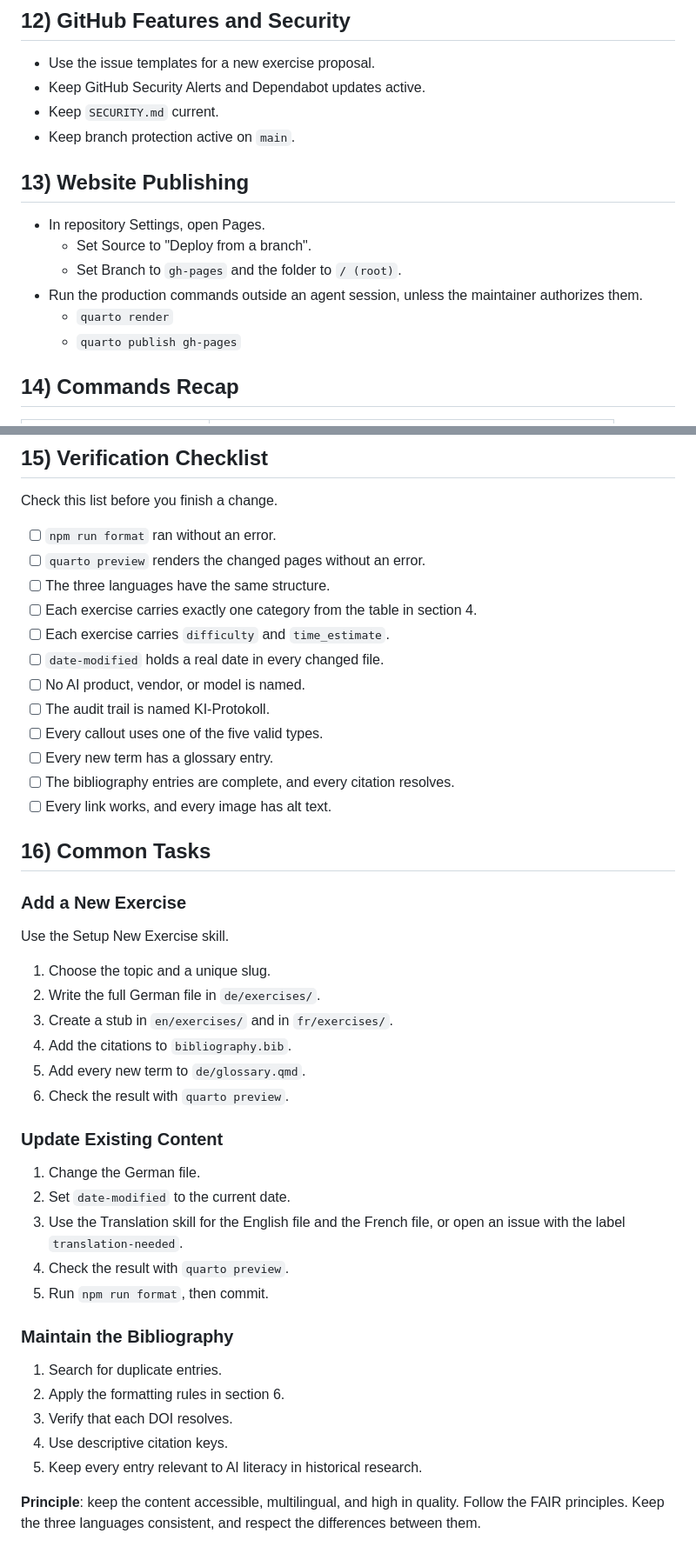
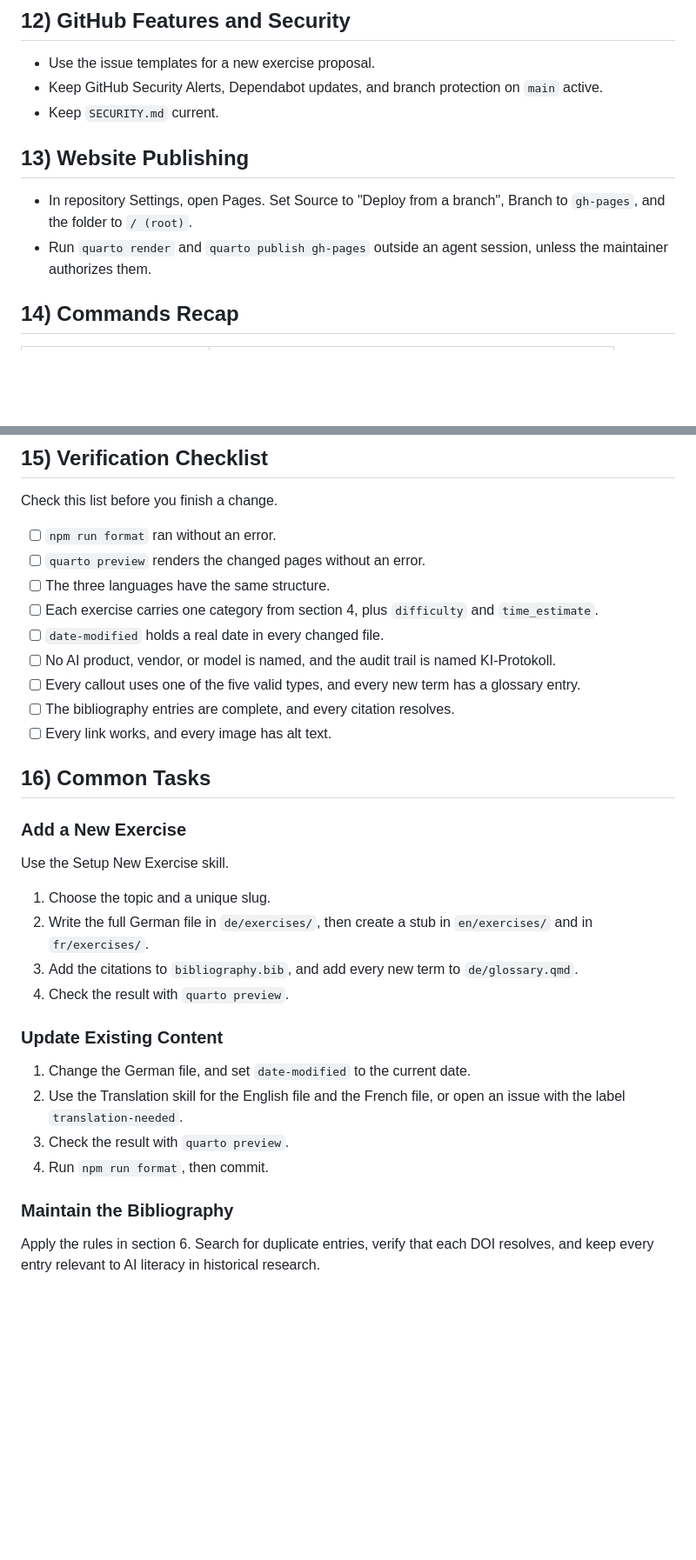
Before and after one commit to maehr/critical-ai-literacy-for-historians, a Markdown page: AGENTS.md, 2 parts joined by grey strips. Shown at 87% size. Rendered like a GitHub page; blank space fills up the shorter version.

```diff
--- a/AGENTS.md
+++ b/AGENTS.md
@@ -237,18 +186,13 @@ An exercise must promote:
 ## 12) GitHub Features and Security
 
 - Use the issue templates for a new exercise proposal.
-- Keep GitHub Security Alerts and Dependabot updates active.
+- Keep GitHub Security Alerts, Dependabot updates, and branch protection on `main` active.
 - Keep `SECURITY.md` current.
-- Keep branch protection active on `main`.
 
 ## 13) Website Publishing
 
-- In repository Settings, open Pages.
-  - Set Source to "Deploy from a branch".
-  - Set Branch to `gh-pages` and the folder to `/ (root)`.
-- Run the production commands outside an agent session, unless the maintainer authorizes them.
-  - `quarto render`
-  - `quarto publish gh-pages`
+- In repository Settings, open Pages. Set Source to "Deploy from a branch", Branch to `gh-pages`, and the folder to `/ (root)`.
+- Run `quarto render` and `quarto publish gh-pages` outside an agent session, unless the maintainer authorizes them.
 
 ## 14) Commands Recap
 
@@ -270,13 +214,10 @@ Check this list before you finish a change.
 - [ ] `npm run format` ran without an error.
 - [ ] `quarto preview` renders the changed pages without an error.
 - [ ] The three languages have the same structure.
-- [ ] Each exercise carries exactly one category from the table in section 4.
-- [ ] Each exercise carries `difficulty` and `time_estimate`.
+- [ ] Each exercise carries one category from section 4, plus `difficulty` and `time_estimate`.
 - [ ] `date-modified` holds a real date in every changed file.
-- [ ] No AI product, vendor, or model is named.
-- [ ] The audit trail is named KI-Protokoll.
-- [ ] Every callout uses one of the five valid types.
-- [ ] Every new term has a glossary entry.
+- [ ] No AI product, vendor, or model is named, and the audit trail is named KI-Protokoll.
+- [ ] Every callout uses one of the five valid types, and every new term has a glossary entry.
 - [ ] The bibliography entries are complete, and every citation resolves.
 - [ ] Every link works, and every image has alt text.
 
@@ -287,26 +228,17 @@ Check this list before you finish a change.
 Use the Setup New Exercise skill.
 
 1. Choose the topic and a unique slug.
-2. Write the full German file in `de/exercises/`.
-3. Create a stub in `en/exercises/` and in `fr/exercises/`.
-4. Add the citations to `bibliography.bib`.
-5. Add every new term to `de/glossary.qmd`.
-6. Check the result with `quarto preview`.
+2. Write the full German file in `de/exercises/`, then create a stub in `en/exercises/` and in `fr/exercises/`.
+3. Add the citations to `bibliography.bib`, and add every new term to `de/glossary.qmd`.
+4. Check the result with `quarto preview`.
 
 ### Update Existing Content
 
-1. Change the German file.
-2. Set `date-modified` to the current date.
-3. Use the Translation skill for the English file and the French file, or open an issue with the label `translation-needed`.
-4. Check the result with `quarto preview`.
-5. Run `npm run format`, then commit.
+1. Change the German file, and set `date-modified` to the current date.
+2. Use the Translation skill for the English file and the French file, or open an issue with the label `translation-needed`.
+3. Check the result with `quarto preview`.
+4. Run `npm run format`, then commit.
 
 ### Maintain the Bibliography
 
-1. Search for duplicate entries.
-2. Apply the formatting rules in section 6.
-3. Verify that each DOI resolves.
-4. Use descriptive citation keys.
-5. Keep every entry relevant to AI literacy in historical research.
-
-**Principle**: keep the content accessible, multilingual, and high in quality. Follow the FAIR principles. Keep the three languages consistent, and respect the differences between them.
+Apply the rules in section 6. Search for duplicate entries, verify that each DOI resolves, and keep every entry relevant to AI literacy in historical research.
```
Also changed, not shown: other parts of AGENTS.md (+36 -87 lines), 2 other files.
